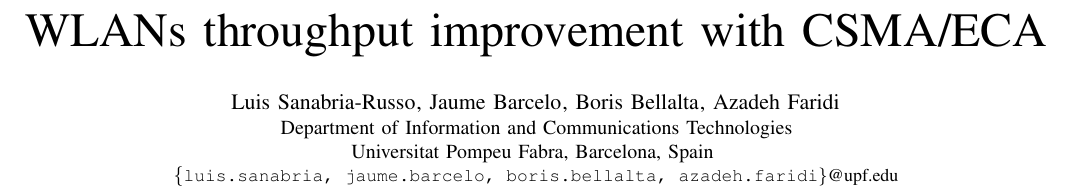
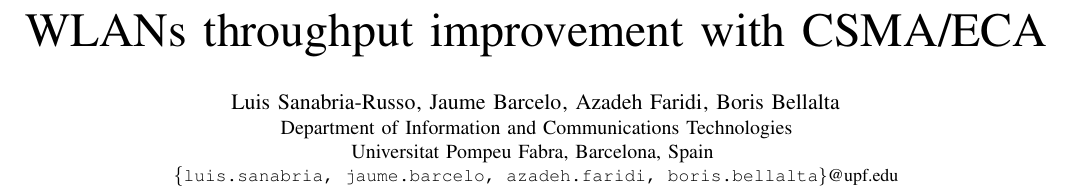
Before and after one commit to SanabriaRusso/INFOCOM14, a LaTeX paper (paper.tex): part of page 1 of 3, cut so that both start at the same text. Compiled offline with pdfLaTeX.

Commit message:
Just after finishing the first draft of the poster

```diff
--- a/paper.tex
+++ b/paper.tex
@@ -41,9 +41,9 @@
 
 %A more simple output, useful when involving people from different affiliations
   \author{
-      \IEEEauthorblockN{Luis Sanabria-Russo\IEEEauthorrefmark{0}, Jaume Barcelo\IEEEauthorrefmark{0}, Boris Bellalta\IEEEauthorrefmark{0}, Azadeh Faridi\IEEEauthorrefmark{0}}
+      \IEEEauthorblockN{Luis Sanabria-Russo\IEEEauthorrefmark{0}, Jaume Barcelo\IEEEauthorrefmark{0}, Azadeh Faridi\IEEEauthorrefmark{0}, Boris Bellalta\IEEEauthorrefmark{0}}
       \IEEEauthorblockA{\IEEEauthorrefmark{0}Department of Information and Communications Technologies\\Universitat Pompeu Fabra, Barcelona, Spain
-      \\\{\small{\texttt{luis.sanabria, jaume.barcelo, boris.bellalta, azadeh.faridi}}\}@upf.edu}
+      \\\{\small{\texttt{luis.sanabria, jaume.barcelo, azadeh.faridi, boris.bellalta}}\}@upf.edu}
   }
 
 %\author{Luis Sanabria-Russo, Jaume Barcelo, Boris Bellalta \\
```
Also changed, not shown: paper.pdf, 1 other file.
